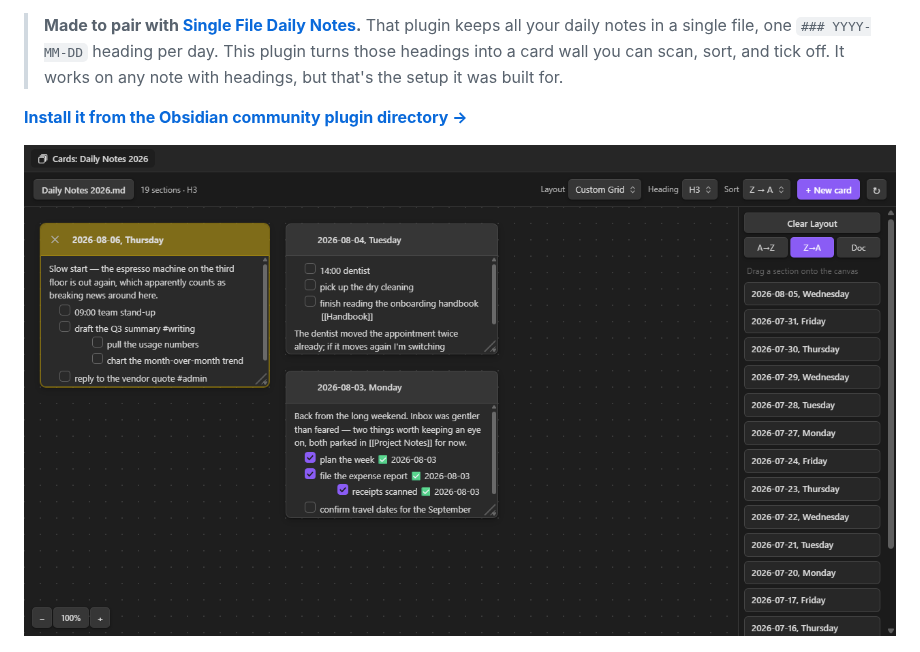
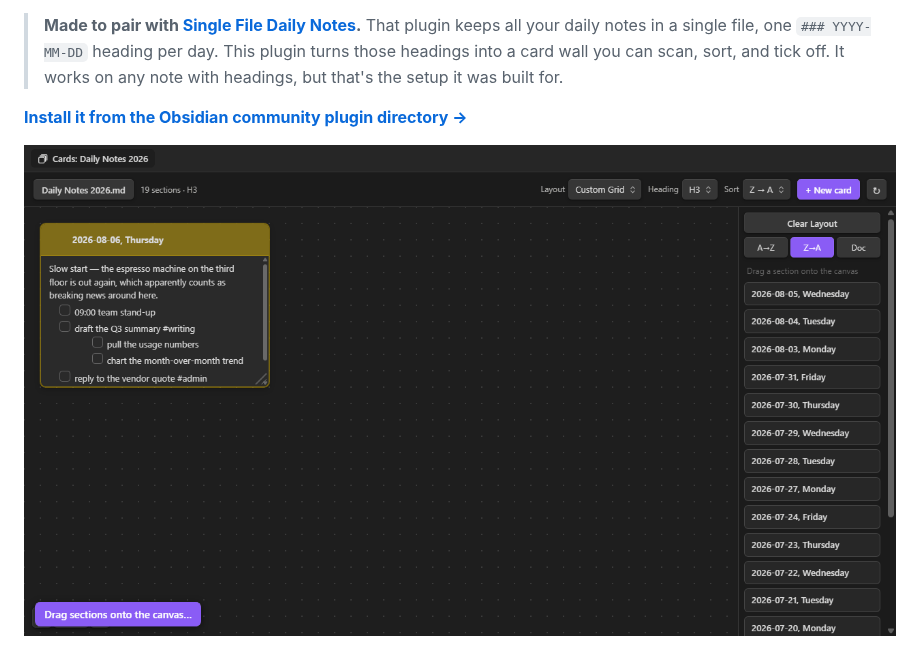
Before and after one commit to jordanlong121/singlefilesectioncards, a Markdown page: README.md, the part around the change. Rendered like a GitHub page; pictures changed too: screenshots/custom.gif (added).

Commit message:
README: animate the Custom Grid hero
An 8-frame, 12-second GIF replaces the static hero: a tile dragged from
the tray with the ghost and dashed snap preview mid-flight, cards
snapping into place, a resize with its preview, two different canvas
arrangements, and a 70% zoom showing six cards at once. Rendered from
the sample vault with the default theme; the static custom.png stays in
the Layouts section for readers who want a still.

Co-Authored-By: Claude Fable 5 <noreply@anthropic.com>

```diff
--- a/README.md
+++ b/README.md
@@ -11,7 +11,7 @@ the source `.md` file.
 
 **[Install it from the Obsidian community plugin directory →](https://community.obsidian.md/plugins/single-file-section-cards)**
 
-![Custom Grid: a freeform, zoomable canvas for your sections](screenshots/custom.png)
+![Custom Grid: a freeform, zoomable canvas for your sections](screenshots/custom.gif)
 
 ![Layouts, editing, and drag-and-drop in 20 seconds](screenshots/demo.gif)
 
```
